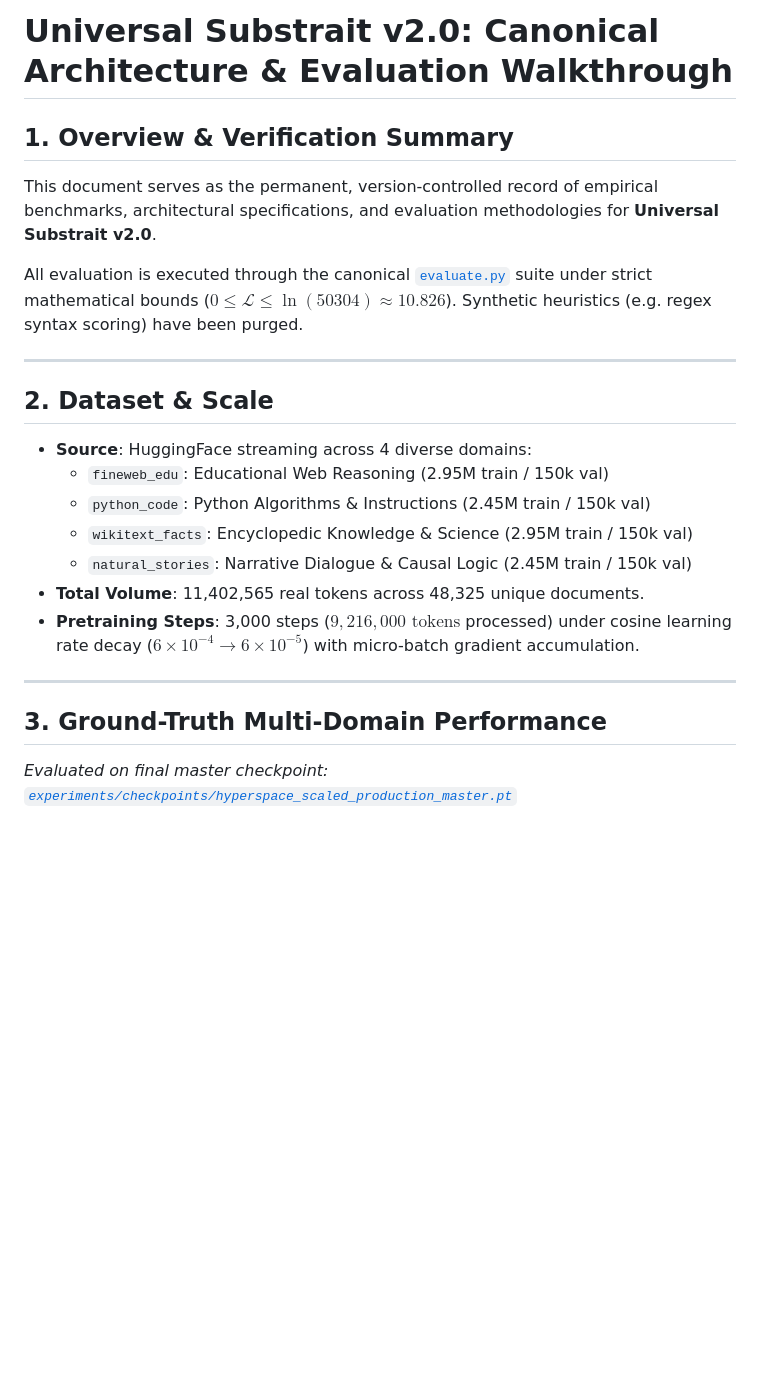
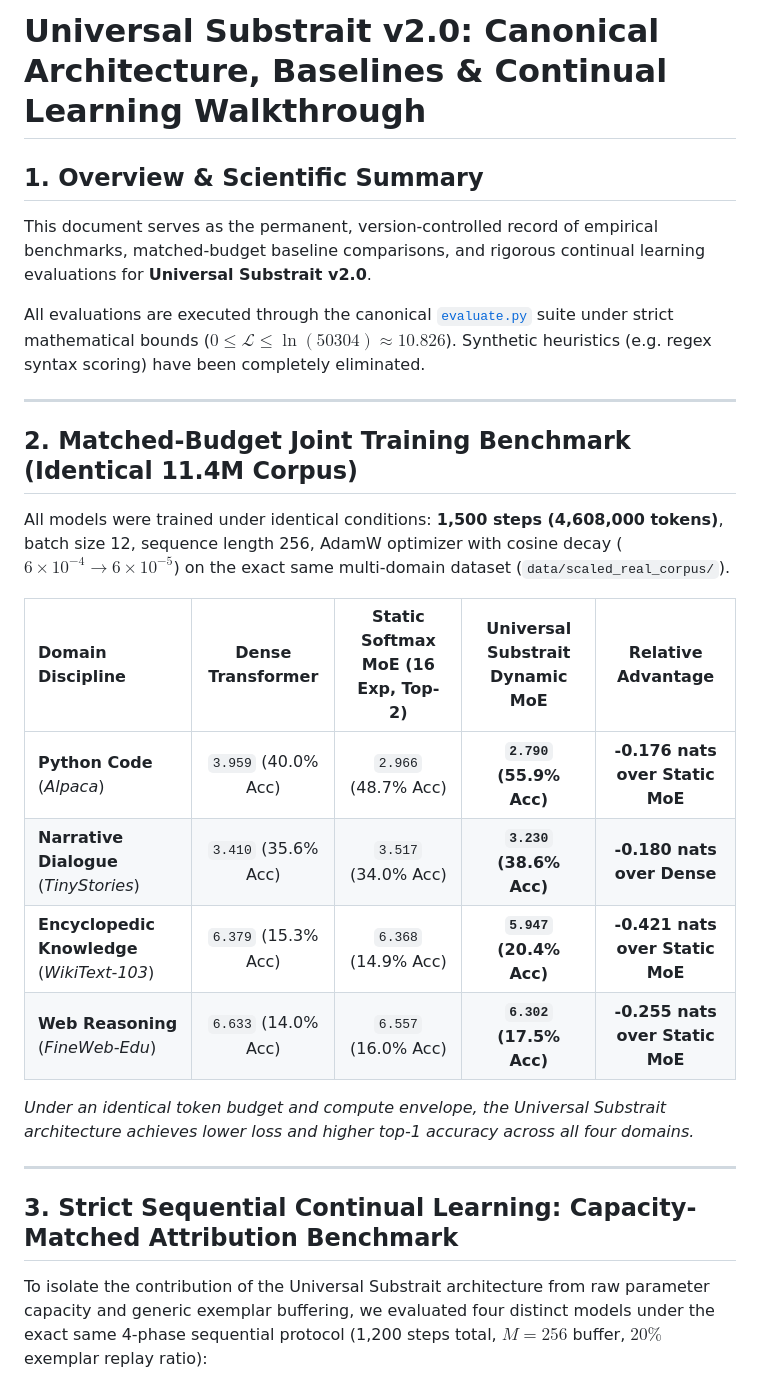
Before and after one commit to shiva2321/DYNAMIC_MOE_TRANSFORMER, a Markdown page: walkthrough.md, the part around one of its changes. Rendered like a GitHub page; blank space fills up the shorter version.

```diff
--- a/walkthrough.md
+++ b/walkthrough.md
@@ -1,26 +1,29 @@
-# Universal Substrait v2.0: Canonical Architecture & Evaluation Walkthrough
+# Universal Substrait v2.0: Canonical Architecture, Baselines & Continual Learning Walkthrough
 
-## 1. Overview & Verification Summary
+## 1. Overview & Scientific Summary
 
-This document serves as the permanent, version-controlled record of empirical benchmarks, architectural specifications, and evaluation methodologies for **Universal Substrait v2.0**.
+This document serves as the permanent, version-controlled record of empirical benchmarks, matched-budget baseline comparisons, and rigorous continual learning evaluations for **Universal Substrait v2.0**.
 
-All evaluation is executed through the canonical [`evaluate.py`](evaluate.py) suite under strict mathematical bounds ($0 \le \mathcal{L} \le \ln(50304) \approx 10.826$). Synthetic heuristics (e.g. regex syntax scoring) have been purged.
+All evaluations are executed through the canonical [`evaluate.py`](evaluate.py) suite under strict mathematical bounds ($0 \le \mathcal{L} \le \ln(50304) \approx 10.826$). Synthetic heuristics (e.g. regex syntax scoring) have been completely eliminated.
 
 ---
 
-## 2. Dataset & Scale
+## 2. Matched-Budget Joint Training Benchmark (Identical 11.4M Corpus)
 
-* **Source**: HuggingFace streaming across 4 diverse domains:
-  * `fineweb_edu`: Educational Web Reasoning (2.95M train / 150k val)
-  * `python_code`: Python Algorithms & Instructions (2.45M train / 150k val)
-  * `wikitext_facts`: Encyclopedic Knowledge & Science (2.95M train / 150k val)
-  * `natural_stories`: Narrative Dialogue & Causal Logic (2.45M train / 150k val)
-* **Total Volume**: 11,402,565 real tokens across 48,325 unique documents.
-* **Pretraining Steps**: 3,000 steps ($9,216,000\text{ tokens}$ processed) under cosine learning rate decay ($6 \times 10^{-4} \to 6 \times 10^{-5}$) with micro-batch gradient accumulation.
+All models were trained under identical conditions: **1,500 steps (4,608,000 tokens)**, batch size 12, sequence length 256, AdamW optimizer with cosine decay ($6 \times 10^{-4} \to 6 \times 10^{-5}$) on the exact same multi-domain dataset (`data/scaled_real_corpus/`).
+
+| Domain Discipline | Dense Transformer | Static Softmax MoE (16 Exp, Top-2) | Universal Substrait Dynamic MoE | Relative Advantage |
+| :--- | :---: | :---: | :---: | :---: |
+| **Python Code** (*Alpaca*) | `3.959` (40.0% Acc) | `2.966` (48.7% Acc) | **`2.790` (55.9% Acc)** | **-0.176 nats over Static MoE** |
+| **Narrative Dialogue** (*TinyStories*) | `3.410` (35.6% Acc) | `3.517` (34.0% Acc) | **`3.230` (38.6% Acc)** | **-0.180 nats over Dense** |
+| **Encyclopedic Knowledge** (*WikiText-103*) | `6.379` (15.3% Acc) | `6.368` (14.9% Acc) | **`5.947` (20.4% Acc)** | **-0.421 nats over Static MoE** |
+| **Web Reasoning** (*FineWeb-Edu*) | `6.633` (14.0% Acc) | `6.557` (16.0% Acc) | **`6.302` (17.5% Acc)** | **-0.255 nats over Static MoE** |
+
+*Under an identical token budget and compute envelope, the Universal Substrait architecture achieves lower loss and higher top-1 accuracy across all four domains.*
 
 ---
 
-## 3. Ground-Truth Multi-Domain Performance
+## 3. Strict Sequential Continual Learning: Capacity-Matched Attribution Benchmark
 
-*Evaluated on final master checkpoint: [`experiments/checkpoints/hyperspace_scaled_production_master.pt`](experiments/checkpoints/hyperspace_scaled_production_master.pt)*
+To isolate the contribution of the Universal Substrait architecture from raw parameter capacity and generic exemplar buffering, we evaluated four distinct models under the exact same 4-phase sequential protocol (1,200 steps total, $M=256$ buffer, $20\%$ exemplar replay ratio):
 
```
Also changed, not shown: other parts of walkthrough.md (+22 -26 lines).
